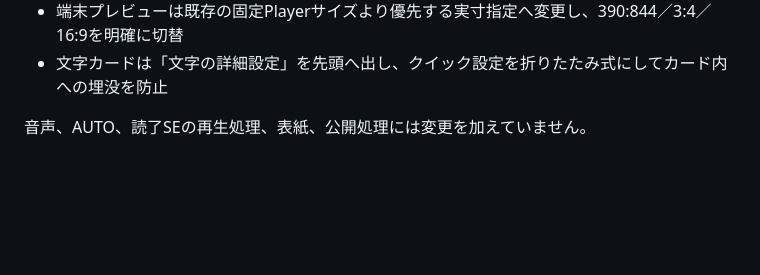
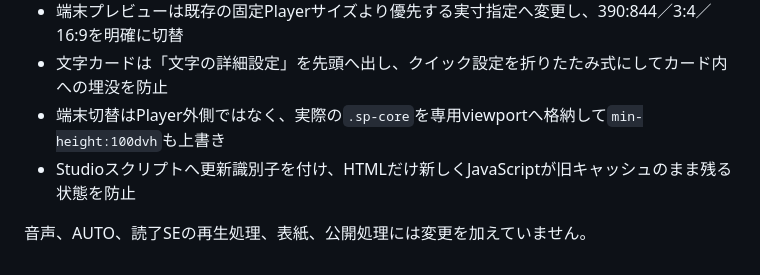
Before and after one commit to yuya-narita/scene, a Markdown page: AHAKO_V2_22_VERTICAL_WRITING_PROTOTYPE.md, the part around the change. GitHub-like rendering; blank space fills up the shorter version.

```diff
--- a/AHAKO_V2_22_VERTICAL_WRITING_PROTOTYPE.md
+++ b/AHAKO_V2_22_VERTICAL_WRITING_PROTOTYPE.md
@@ -50,5 +50,7 @@ V2.22を基準に、Scene本文へ書字方向を追加しました。
 - Desktop Studioの文字カードは内容増加時に高さを自動拡張し、パネル末尾までスクロール可能
 - 端末プレビューは既存の固定Playerサイズより優先する実寸指定へ変更し、390:844／3:4／16:9を明確に切替
 - 文字カードは「文字の詳細設定」を先頭へ出し、クイック設定を折りたたみ式にしてカード内への埋没を防止
+- 端末切替はPlayer外側ではなく、実際の`.sp-core`を専用viewportへ格納して`min-height:100dvh`も上書き
+- Studioスクリプトへ更新識別子を付け、HTMLだけ新しくJavaScriptが旧キャッシュのまま残る状態を防止
 
 音声、AUTO、読了SEの再生処理、表紙、公開処理には変更を加えていません。
```
